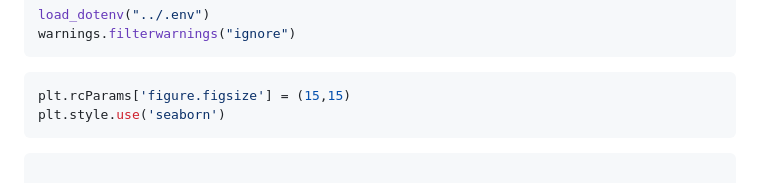
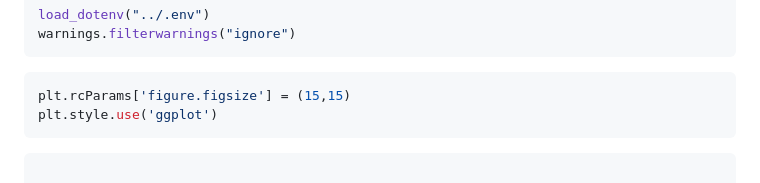
Before and after one commit to oakridge-analytics/pb-buddy, a Markdown page: reports/status_reports/scrape_report.md, the part around the change. GitHub-like rendering.

````diff
--- a/reports/status_reports/scrape_report.md
+++ b/reports/status_reports/scrape_report.md
@@ -35,7 +35,7 @@ warnings.filterwarnings("ignore")
 
 ```python
 plt.rcParams['figure.figsize'] = (15,15)
-plt.style.use('seaborn')
+plt.style.use('ggplot')
 ```
 
 ```python
````
